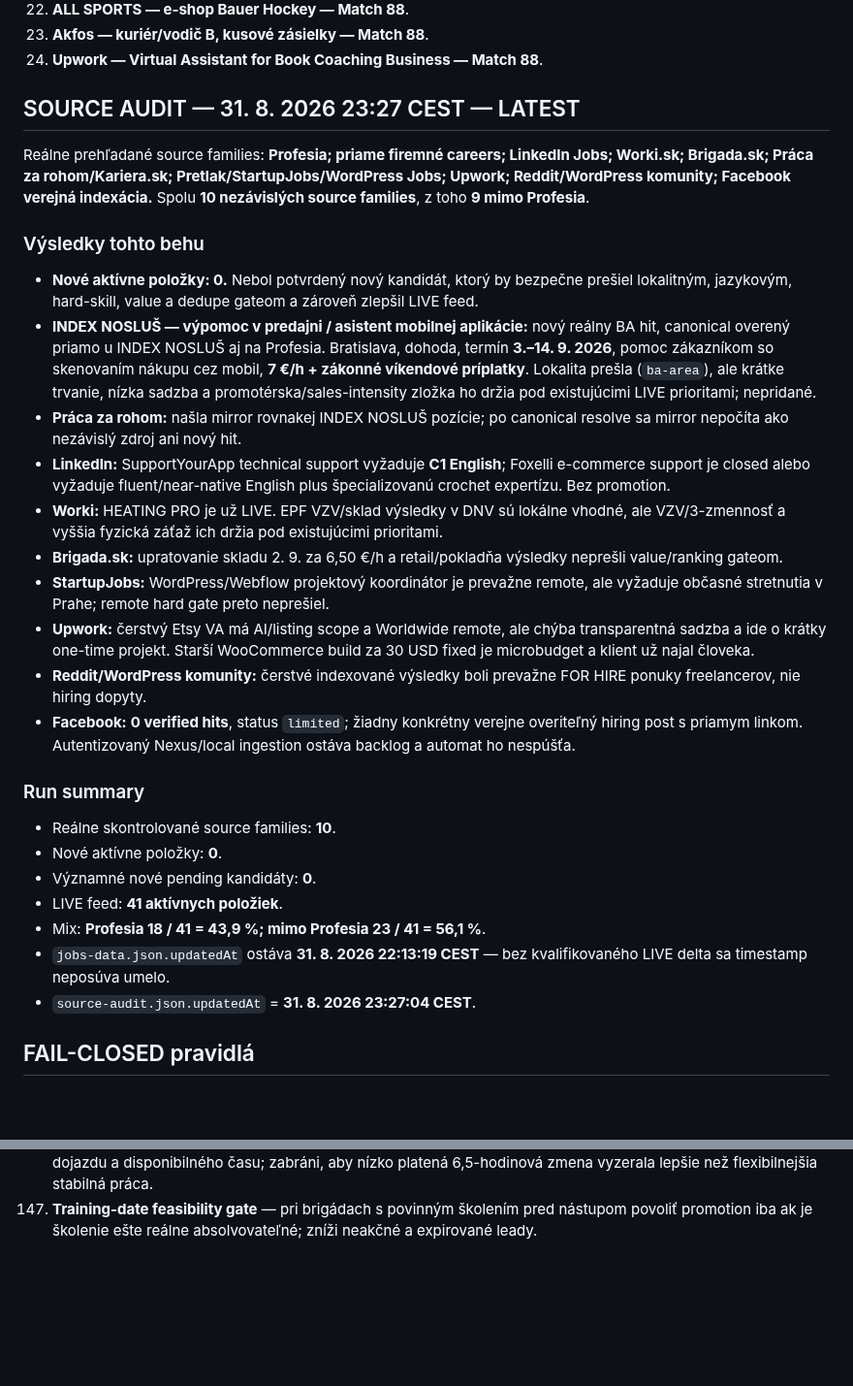
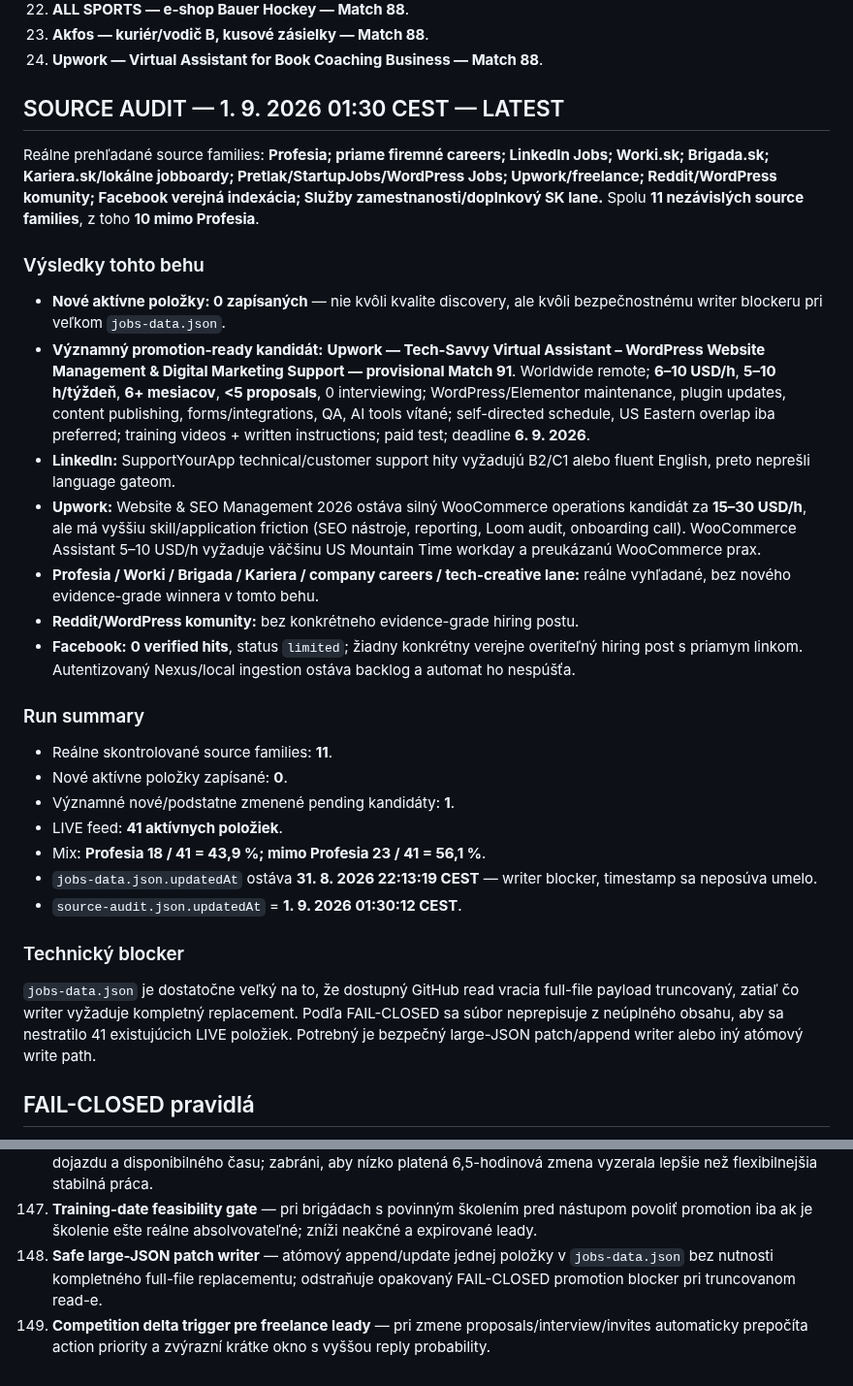
Before and after one commit to Jarekkom86/komarena-job-radar, a Markdown page: PRACA_PRE_JARA_MASTER.md, 2 parts joined by grey strips. Shown at 97% size. Drawn GitHub-style; blank space fills up the shorter version.

Commit message:
Job Radar MASTER: audit 2026-09-01 01:30

```diff
--- a/PRACA_PRE_JARA_MASTER.md
+++ b/PRACA_PRE_JARA_MASTER.md
@@ -57,29 +57,29 @@ Aktualizované: 31. 8. 2026 23:27 CEST
 23. **Akfos — kuriér/vodič B, kusové zásielky — Match 88**.
 24. **Upwork — Virtual Assistant for Book Coaching Business — Match 88**.
 
-## SOURCE AUDIT — 31. 8. 2026 23:27 CEST — LATEST
-Reálne prehľadané source families: **Profesia; priame firemné careers; LinkedIn Jobs; Worki.sk; Brigada.sk; Práca za rohom/Kariera.sk; Pretlak/StartupJobs/WordPress Jobs; Upwork; Reddit/WordPress komunity; Facebook verejná indexácia.** Spolu **10 nezávislých source families**, z toho **9 mimo Profesia**.
+## SOURCE AUDIT — 1. 9. 2026 01:30 CEST — LATEST
+Reálne prehľadané source families: **Profesia; priame firemné careers; LinkedIn Jobs; Worki.sk; Brigada.sk; Kariera.sk/lokálne jobboardy; Pretlak/StartupJobs/WordPress Jobs; Upwork/freelance; Reddit/WordPress komunity; Facebook verejná indexácia; Služby zamestnanosti/doplnkový SK lane.** Spolu **11 nezávislých source families**, z toho **10 mimo Profesia**.
 
 ### Výsledky tohto behu
-- **Nové aktívne položky: 0.** Nebol potvrdený nový kandidát, ktorý by bezpečne prešiel lokalitným, jazykovým, hard-skill, value a dedupe gateom a zároveň zlepšil LIVE feed.
-- **INDEX NOSLUŠ — výpomoc v predajni / asistent mobilnej aplikácie:** nový reálny BA hit, canonical overený priamo u INDEX NOSLUŠ aj na Profesia. Bratislava, dohoda, termín **3.–14. 9. 2026**, pomoc zákazníkom so skenovaním nákupu cez mobil, **7 €/h + zákonné víkendové príplatky**. Lokalita prešla (`ba-area`), ale krátke trvanie, nízka sadzba a promotérska/sales-intensity zložka ho držia pod existujúcimi LIVE prioritami; nepridané.
-- **Práca za rohom:** našla mirror rovnakej INDEX NOSLUŠ pozície; po canonical resolve sa mirror nepočíta ako nezávislý zdroj ani nový hit.
-- **LinkedIn:** SupportYourApp technical support vyžaduje **C1 English**; Foxelli e-commerce support je closed alebo vyžaduje fluent/near-native English plus špecializovanú crochet expertízu. Bez promotion.
-- **Worki:** HEATING PRO je už LIVE. EPF VZV/sklad výsledky v DNV sú lokálne vhodné, ale VZV/3-zmennosť a vyššia fyzická záťaž ich držia pod existujúcimi prioritami.
-- **Brigada.sk:** upratovanie skladu 2. 9. za 6,50 €/h a retail/pokladňa výsledky neprešli value/ranking gateom.
-- **StartupJobs:** WordPress/Webflow projektový koordinátor je prevažne remote, ale vyžaduje občasné stretnutia v Prahe; remote hard gate preto neprešiel.
-- **Upwork:** čerstvý Etsy VA má AI/listing scope a Worldwide remote, ale chýba transparentná sadzba a ide o krátky one-time projekt. Starší WooCommerce build za 30 USD fixed je microbudget a klient už najal človeka.
-- **Reddit/WordPress komunity:** čerstvé indexované výsledky boli prevažne FOR HIRE ponuky freelancerov, nie hiring dopyty.
+- **Nové aktívne položky: 0 zapísaných** — nie kvôli kvalite discovery, ale kvôli bezpečnostnému writer blockeru pri veľkom `jobs-data.json`.
+- **Významný promotion-ready kandidát:** **Upwork — Tech-Savvy Virtual Assistant – WordPress Website Management & Digital Marketing Support — provisional Match 91**. Worldwide remote; **6–10 USD/h**, **5–10 h/týždeň**, **6+ mesiacov**, **<5 proposals**, 0 interviewing; WordPress/Elementor maintenance, plugin updates, content publishing, forms/integrations, QA, AI tools vítané; self-directed schedule, US Eastern overlap iba preferred; training videos + written instructions; paid test; deadline **6. 9. 2026**.
+- **LinkedIn:** SupportYourApp technical/customer support hity vyžadujú B2/C1 alebo fluent English, preto neprešli language gateom.
+- **Upwork:** Website & SEO Management 2026 ostáva silný WooCommerce operations kandidát za **15–30 USD/h**, ale má vyššiu skill/application friction (SEO nástroje, reporting, Loom audit, onboarding call). WooCommerce Assistant 5–10 USD/h vyžaduje väčšinu US Mountain Time workday a preukázanú WooCommerce prax.
+- **Profesia / Worki / Brigada / Kariera / company careers / tech-creative lane:** reálne vyhľadané, bez nového evidence-grade winnera v tomto behu.
+- **Reddit/WordPress komunity:** bez konkrétneho evidence-grade hiring postu.
 - **Facebook:** **0 verified hits**, status `limited`; žiadny konkrétny verejne overiteľný hiring post s priamym linkom. Autentizovaný Nexus/local ingestion ostáva backlog a automat ho nespúšťa.
 
 ### Run summary
-- Reálne skontrolované source families: **10**.
-- Nové aktívne položky: **0**.
-- Významné nové pending kandidáty: **0**.
+- Reálne skontrolované source families: **11**.
+- Nové aktívne položky zapísané: **0**.
+- Významné nové/podstatne zmenené pending kandidáty: **1**.
 - LIVE feed: **41 aktívnych položiek**.
 - Mix: **Profesia 18 / 41 = 43,9 %; mimo Profesia 23 / 41 = 56,1 %**.
-- `jobs-data.json.updatedAt` ostáva **31. 8. 2026 22:13:19 CEST** — bez kvalifikovaného LIVE delta sa timestamp neposúva umelo.
-- `source-audit.json.updatedAt` = **31. 8. 2026 23:27:04 CEST**.
+- `jobs-data.json.updatedAt` ostáva **31. 8. 2026 22:13:19 CEST** — writer blocker, timestamp sa neposúva umelo.
+- `source-audit.json.updatedAt` = **1. 9. 2026 01:30:12 CEST**.
+
+### Technický blocker
+`jobs-data.json` je dostatočne veľký na to, že dostupný GitHub read vracia full-file payload truncovaný, zatiaľ čo writer vyžaduje kompletný replacement. Podľa FAIL-CLOSED sa súbor neprepisuje z neúplného obsahu, aby sa nestratilo 41 existujúcich LIVE položiek. Potrebný je bezpečný large-JSON patch/append writer alebo iný atómový write path.
 
 ## FAIL-CLOSED pravidlá
 - Existujúca aktívna položka sa nemaže iba preto, že ju nový search nenašiel.
@@ -239,3 +239,5 @@ Personalizovaná reakcia a cielené CV sa generujú iba z faktických údajov MA
 145. **CRM-calibrated reply-probability model** — z reálnych CRM výsledkov odhadovať reply probability ako tie-breaker po hard gateoch.
 146. **Shift-block fit optimizer** — pri krátkych brigádach spočítať praktickú hodnotu konkrétnych smien vrátane dojazdu a disponibilného času; zabráni, aby nízko platená 6,5-hodinová zmena vyzerala lepšie než flexibilnejšia stabilná práca.
 147. **Training-date feasibility gate** — pri brigádach s povinným školením pred nástupom povoliť promotion iba ak je školenie ešte reálne absolvovateľné; zníži neakčné a expirované leady.
+148. **Safe large-JSON patch writer** — atómový append/update jednej položky v `jobs-data.json` bez nutnosti kompletného full-file replacementu; odstraňuje opakovaný FAIL-CLOSED promotion blocker pri truncovanom read-e.
+149. **Competition delta trigger pre freelance leady** — pri zmene proposals/interview/invites automaticky prepočíta action priority a zvýrazní krátke okno s vyššou reply probability.
```
Also changed, not shown: other parts of PRACA_PRE_JARA_MASTER.md (+1 -1 lines).
